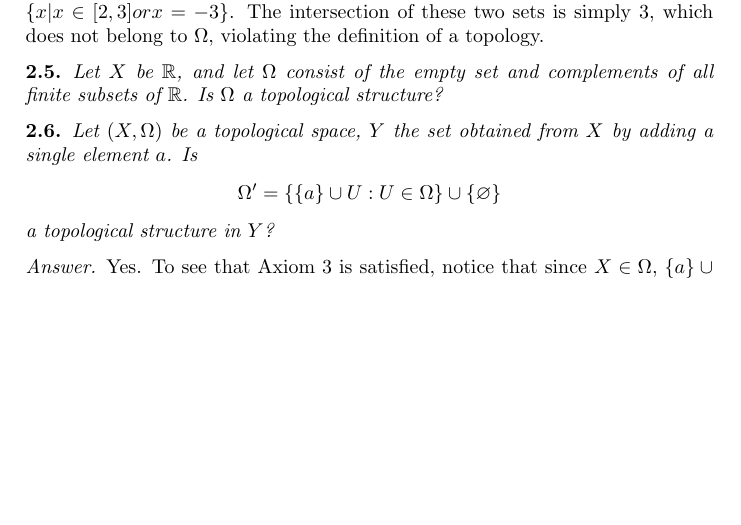
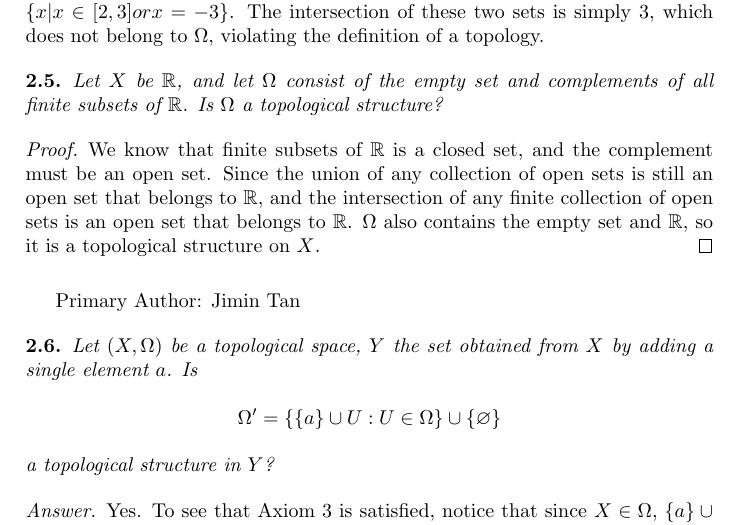
Before and after one commit to pages0/Topology-Chapter1, a LaTeX book (main.tex, which reads section-02/sub-04.tex): part of page 17 of 25, cut so that both start at the same text, the shorter picture padded with empty space. Compiled offline with pdfLaTeX.

Commit message:
2.5 added

```diff
--- a/section-02/sub-04.tex
+++ b/section-02/sub-04.tex
@@ -13,6 +13,11 @@ No, $\Omega$ is not a topology. Consider the sets $\{x | x \in [0, 1] or x = -3\
   complements of all finite subsets of $\RR$. Is $\Omega$ a topological structure?
 \end{minorEx}
 
+\begin{proof}
+We know that finite subsets of $\RR$ is a closed set, and the complement must be an open set. Since the union of any collection of open sets is still an open set that belongs to $\RR$, and the intersection of any finite collection of open sets is an open set that belongs to $\RR$. $\Omega$ also contains the empty set and $\RR$, so it is a topological structure on $X$.
+\end{proof}
+
+Primary Author: Jimin Tan
 
 \begin{minorEx} % 2.6
     Let $(X, \Omega)$ be a topological space, $Y$ the set obtained from $X$ by
```
